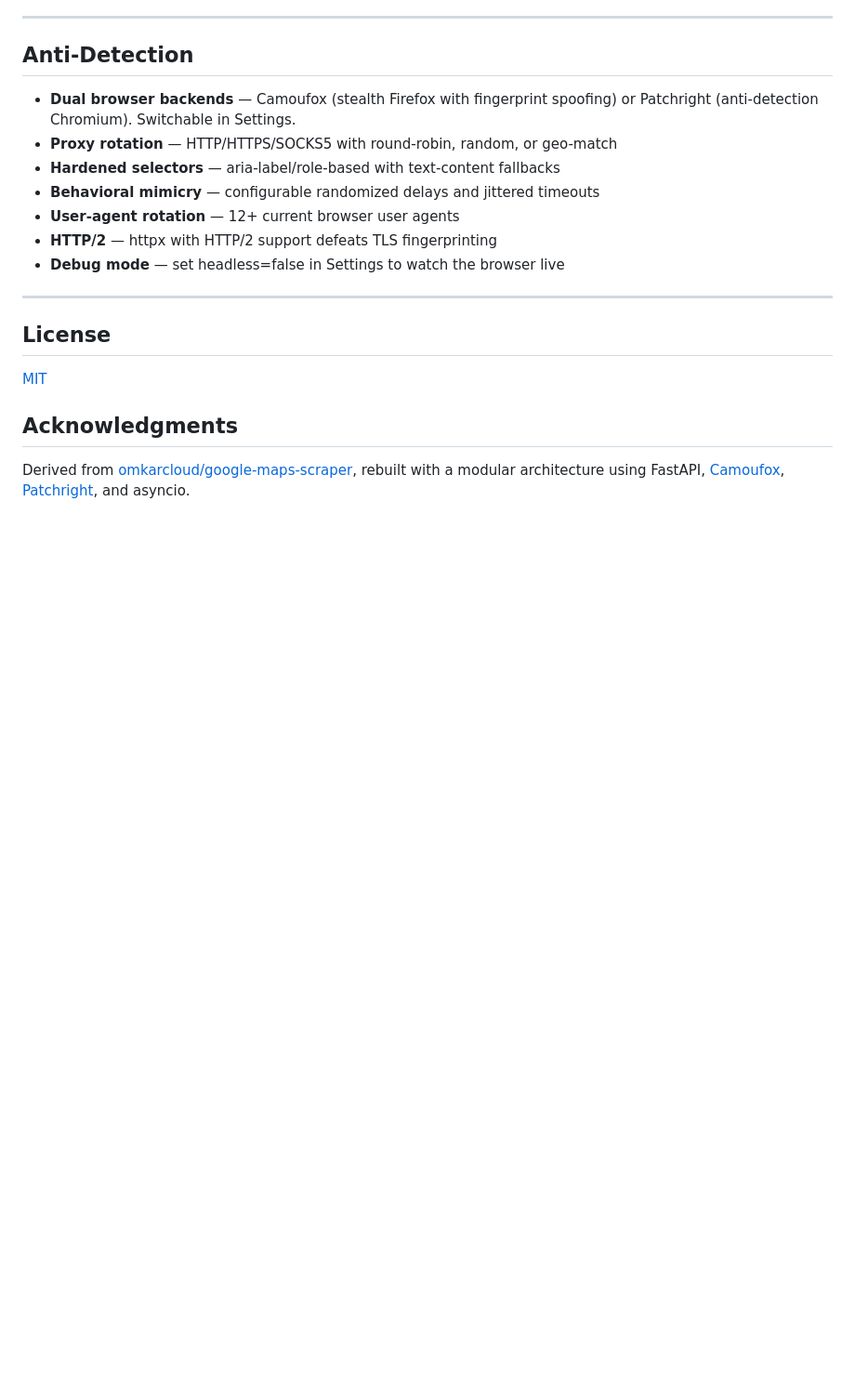
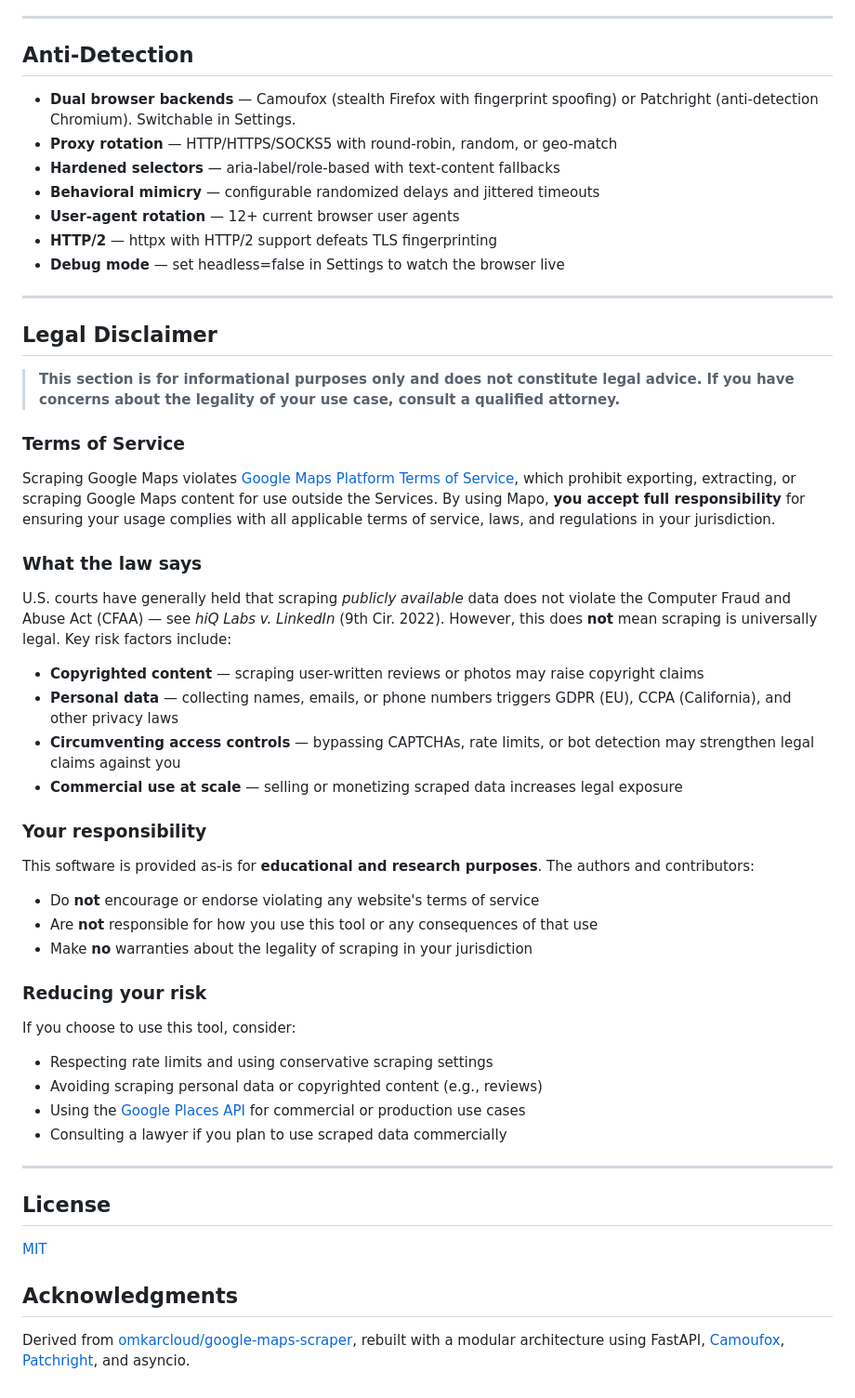
Before and after one commit to AdrielleU/Mapo, a Markdown page: README.md, the part around the change. Shown at 93% size. Drawn GitHub-style; blank space fills up the shorter version.

Commit message:
docs(readme): add legal disclaimer section
Covers Google Maps ToS, US case law (hiQ v. LinkedIn), user
responsibility, risk factors, and practical compliance guidance.

Co-Authored-By: Claude Opus 4.6 (1M context) <noreply@anthropic.com>

```diff
--- a/README.md
+++ b/README.md
@@ -966,6 +966,42 @@ run.py                          # Entry point: CLI or web server
 
 ---
 
+## Legal Disclaimer
+
+> **This section is for informational purposes only and does not constitute legal advice. If you have concerns about the legality of your use case, consult a qualified attorney.**
+
+### Terms of Service
+
+Scraping Google Maps violates [Google Maps Platform Terms of Service](https://cloud.google.com/maps-platform/terms), which prohibit exporting, extracting, or scraping Google Maps content for use outside the Services. By using Mapo, **you accept full responsibility** for ensuring your usage complies with all applicable terms of service, laws, and regulations in your jurisdiction.
+
+### What the law says
+
+U.S. courts have generally held that scraping *publicly available* data does not violate the Computer Fraud and Abuse Act (CFAA) — see *hiQ Labs v. LinkedIn* (9th Cir. 2022). However, this does **not** mean scraping is universally legal. Key risk factors include:
+
+- **Copyrighted content** — scraping user-written reviews or photos may raise copyright claims
+- **Personal data** — collecting names, emails, or phone numbers triggers GDPR (EU), CCPA (California), and other privacy laws
+- **Circumventing access controls** — bypassing CAPTCHAs, rate limits, or bot detection may strengthen legal claims against you
+- **Commercial use at scale** — selling or monetizing scraped data increases legal exposure
+
+### Your responsibility
+
+This software is provided as-is for **educational and research purposes**. The authors and contributors:
+
+- Do **not** encourage or endorse violating any website's terms of service
+- Are **not** responsible for how you use this tool or any consequences of that use
+- Make **no** warranties about the legality of scraping in your jurisdiction
+
+### Reducing your risk
+
+If you choose to use this tool, consider:
+
+- Respecting rate limits and using conservative scraping settings
+- Avoiding scraping personal data or copyrighted content (e.g., reviews)
+- Using the [Google Places API](https://developers.google.com/maps/documentation/places/web-service) for commercial or production use cases
+- Consulting a lawyer if you plan to use scraped data commercially
+
+---
+
 ## License
 
 [MIT](LICENSE)
```
